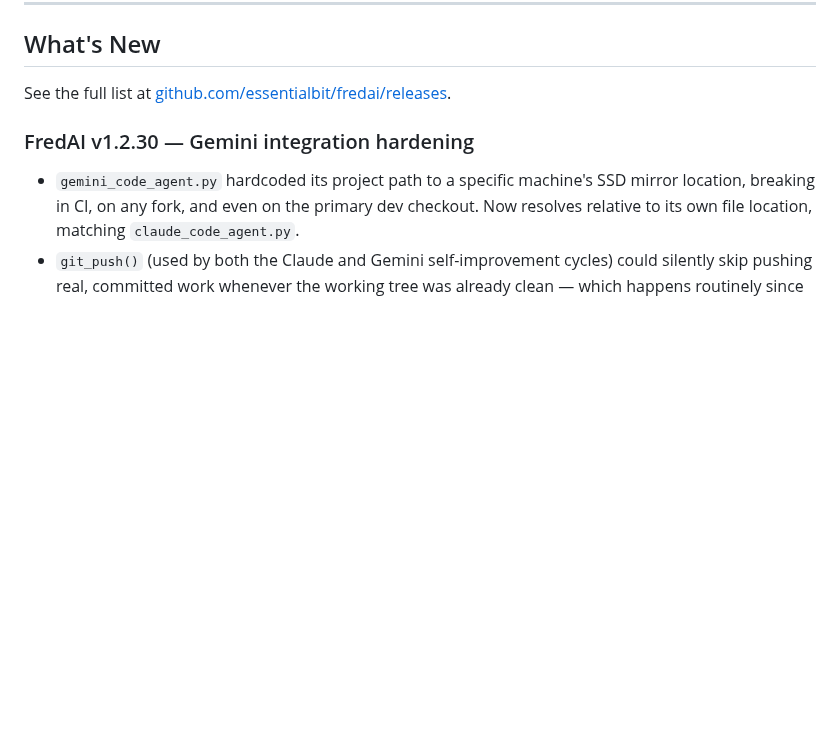
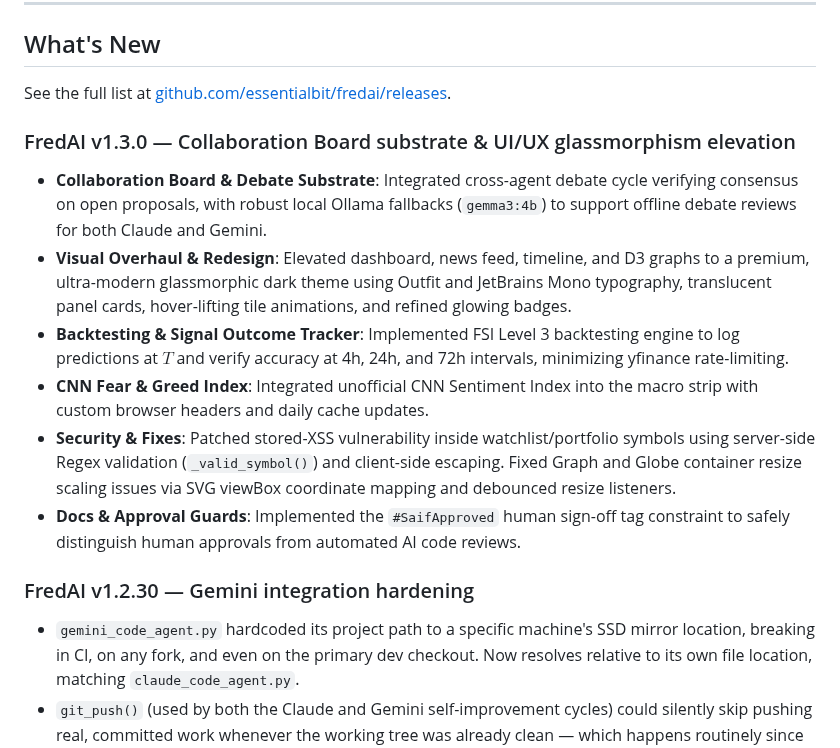
Before and after one commit to essentialbit/fredai, a Markdown page: README.md, the part around the change. GitHub-like rendering; blank space fills up the shorter version.

Commit message:
docs: update README.md changelog for v1.3.0

```diff
--- a/README.md
+++ b/README.md
@@ -23,6 +23,14 @@
 ## What's New
 
 See the full list at [github.com/essentialbit/fredai/releases](https://github.com/essentialbit/fredai/releases).
+
+### FredAI v1.3.0 — Collaboration Board substrate & UI/UX glassmorphism elevation
+- **Collaboration Board & Debate Substrate**: Integrated cross-agent debate cycle verifying consensus on open proposals, with robust local Ollama fallbacks (`gemma3:4b`) to support offline debate reviews for both Claude and Gemini.
+- **Visual Overhaul & Redesign**: Elevated dashboard, news feed, timeline, and D3 graphs to a premium, ultra-modern glassmorphic dark theme using Outfit and JetBrains Mono typography, translucent panel cards, hover-lifting tile animations, and refined glowing badges.
+- **Backtesting & Signal Outcome Tracker**: Implemented FSI Level 3 backtesting engine to log predictions at $T$ and verify accuracy at 4h, 24h, and 72h intervals, minimizing yfinance rate-limiting.
+- **CNN Fear & Greed Index**: Integrated unofficial CNN Sentiment Index into the macro strip with custom browser headers and daily cache updates.
+- **Security & Fixes**: Patched stored-XSS vulnerability inside watchlist/portfolio symbols using server-side Regex validation (`_valid_symbol()`) and client-side escaping. Fixed Graph and Globe container resize scaling issues via SVG viewBox coordinate mapping and debounced resize listeners.
+- **Docs & Approval Guards**: Implemented the `#SaifApproved` human sign-off tag constraint to safely distinguish human approvals from automated AI code reviews.
 
 ### FredAI v1.2.30 — Gemini integration hardening
 - `gemini_code_agent.py` hardcoded its project path to a specific machine's SSD mirror location, breaking in CI, on any fork, and even on the primary dev checkout. Now resolves relative to its own file location, matching `claude_code_agent.py`.
```
